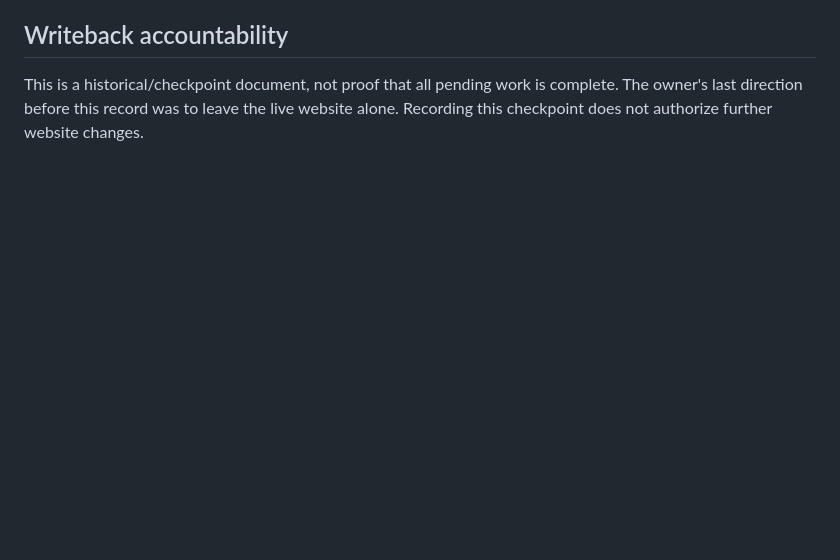
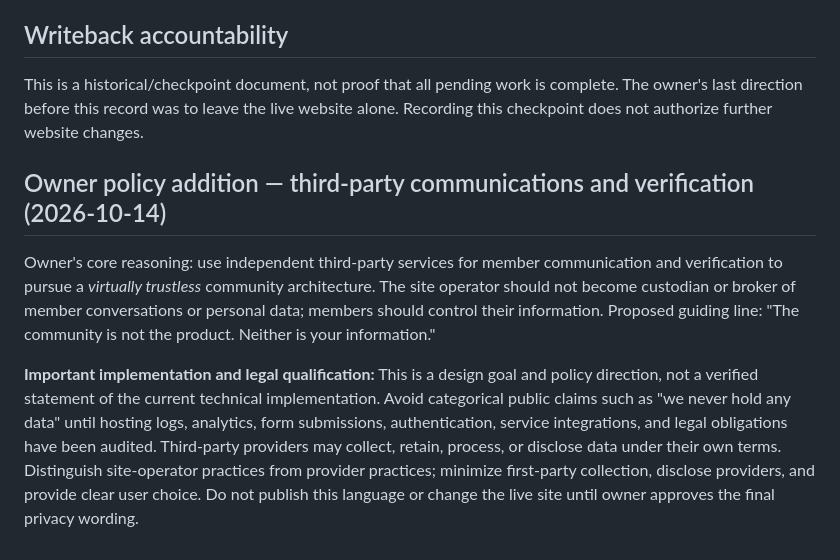
Before and after one commit to fwjeweler1-droid/intentionalnoise.info, a Markdown page: INFO-stage-1.md, the part around the change. Drawn GitHub-style; blank space fills up the shorter version.

Commit message:
Annotate INFO stage 1 with virtually trustless communications and data-control principle

```diff
--- a/INFO-stage-1.md
+++ b/INFO-stage-1.md
@@ -34,3 +34,8 @@ intentionalnoise.info is the clean, professional business and free creator-commu
 
 ## Writeback accountability
 This is a historical/checkpoint document, not proof that all pending work is complete. The owner's last direction before this record was to leave the live website alone. Recording this checkpoint does not authorize further website changes.
+
+## Owner policy addition — third-party communications and verification (2026-10-14)
+Owner's core reasoning: use independent third-party services for member communication and verification to pursue a *virtually trustless* community architecture. The site operator should not become custodian or broker of member conversations or personal data; members should control their information. Proposed guiding line: "The community is not the product. Neither is your information."
+
+**Important implementation and legal qualification:** This is a design goal and policy direction, not a verified statement of the current technical implementation. Avoid categorical public claims such as "we never hold any data" until hosting logs, analytics, form submissions, authentication, service integrations, and legal obligations have been audited. Third-party providers may collect, retain, process, or disclose data under their own terms. Distinguish site-operator practices from provider practices; minimize first-party collection, disclose providers, and provide clear user choice. Do not publish this language or change the live site until owner approves the final privacy wording.
```
